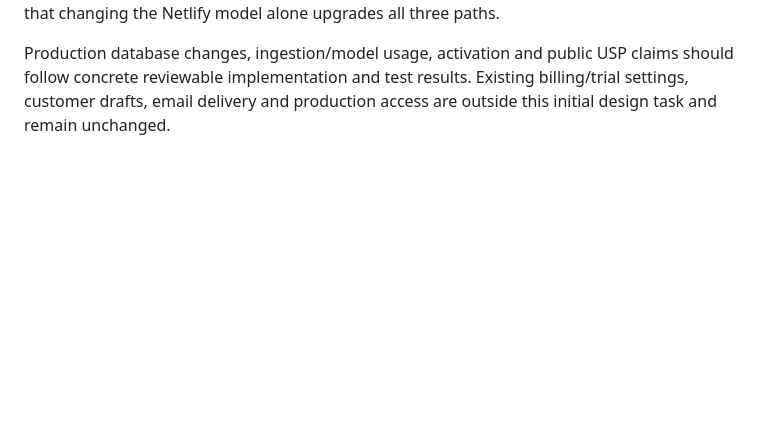
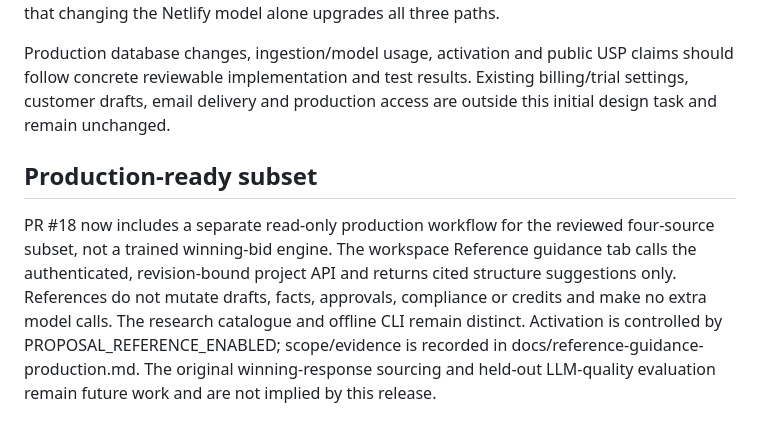
Before and after one commit to tendercrestai/tendercrestai, a Markdown page: docs/award-informed-proposal-engine.md, the part around the change. Rendered like a GitHub page; blank space fills up the shorter version.

```diff
--- a/docs/award-informed-proposal-engine.md
+++ b/docs/award-informed-proposal-engine.md
@@ -38,3 +38,7 @@ Do not publish 'trained on winning bids', a win-rate improvement, guaranteed com
 Inspect additional public source links, provenance and reuse conditions within the confirmed US government IT/consulting market. The initial catalogue validator and offline structure-only retrieval interface are implemented in netlify/functions/lib/reference-patterns.js, with six tests using explicit synthetic review fixtures. reference-library/catalogue.json now also contains four pinned, integrity-checked sources approved only for the offline pilot. Default production retrieval remains empty; the three original candidates remain pending review. Next add verified source ingestion and offline benchmark fixtures, then review actual proposal-response documents before activation. Implement engine integrations separately for code-managed compliance/project previews and the external Airtable generation prompts. Do not promise that changing the Netlify model alone upgrades all three paths.
 
 Production database changes, ingestion/model usage, activation and public USP claims should follow concrete reviewable implementation and test results. Existing billing/trial settings, customer drafts, email delivery and production access are outside this initial design task and remain unchanged.
+
+## Production-ready subset
+
+PR #18 now includes a separate read-only production workflow for the reviewed four-source subset, not a trained winning-bid engine. The workspace Reference guidance tab calls the authenticated, revision-bound project API and returns cited structure suggestions only. References do not mutate drafts, facts, approvals, compliance or credits and make no extra model calls. The research catalogue and offline CLI remain distinct. Activation is controlled by PROPOSAL_REFERENCE_ENABLED; scope/evidence is recorded in docs/reference-guidance-production.md. The original winning-response sourcing and held-out LLM-quality evaluation remain future work and are not implied by this release.
```
Also changed, not shown: docs/reference-guidance-production.md (+1 -1 lines), reference-library/README.md (+7 -1 lines).
